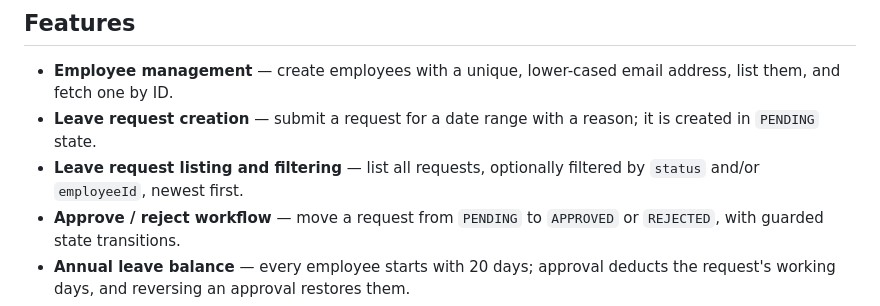
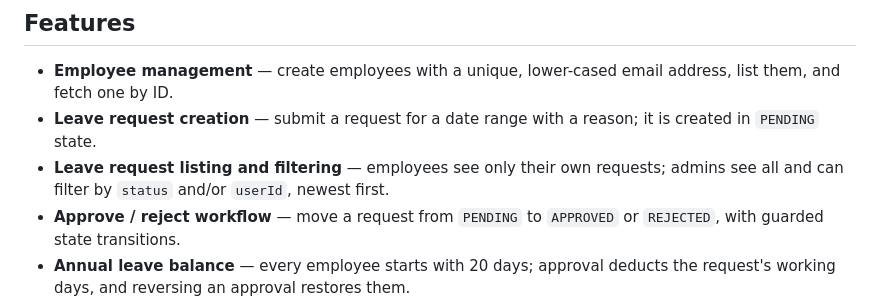
Before and after one commit to Moneemabdullah/team-time-off-tracker, a Markdown page: README.md, the part around one of its changes. GitHub-like rendering.

```diff
--- a/README.md
+++ b/README.md
@@ -17,8 +17,8 @@ under concurrency rather than feature breadth.
   list them, and fetch one by ID.
 - **Leave request creation** — submit a request for a date range with a reason; it is
   created in `PENDING` state.
-- **Leave request listing and filtering** — list all requests, optionally filtered by
-  `status` and/or `employeeId`, newest first.
+- **Leave request listing and filtering** — employees see only their own requests;
+  admins see all and can filter by `status` and/or `userId`, newest first.
 - **Approve / reject workflow** — move a request from `PENDING` to `APPROVED` or
   `REJECTED`, with guarded state transitions.
 - **Annual leave balance** — every employee starts with 20 days; approval deducts the
```
Also changed, not shown: other parts of README.md (+32 -6 lines), Backend/API.md (+50 -2 lines).
